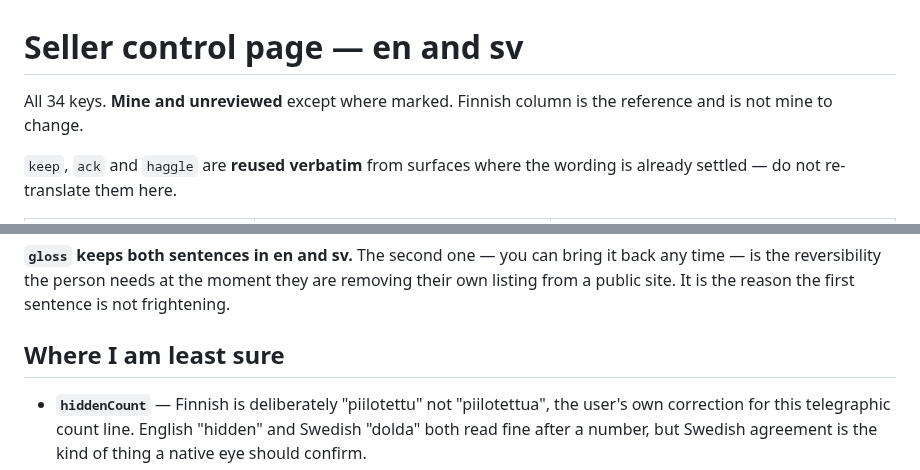
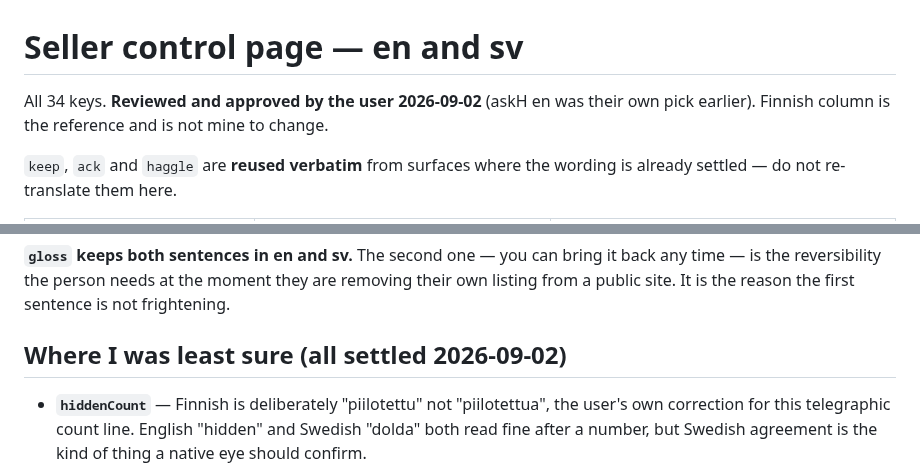
Before and after one commit to spongefile/eurorackfi, a Markdown page: seller-page-strings.md, 2 parts joined by grey strips. Drawn GitHub-style.

Commit message:
Seller-page en/sv marked reviewed — user approved 2026-09-02
Co-Authored-By: Claude Opus 5 <noreply@anthropic.com>

```diff
--- a/seller-page-strings.md
+++ b/seller-page-strings.md
@@ -1,7 +1,8 @@
 # Seller control page — en and sv
 
-All 34 keys. **Mine and unreviewed** except where marked. Finnish column is the
-reference and is not mine to change.
+All 34 keys. **Reviewed and approved by the user 2026-09-02** (askH en was
+their own pick earlier). Finnish column is the reference and is not mine to
+change.
 
 `keep`, `ack` and `haggle` are **reused verbatim** from surfaces where the
 wording is already settled — do not re-translate them here.
@@ -63,7 +64,7 @@ back any time — is the reversibility the person needs at the moment they are
 removing their own listing from a public site. It is the reason the first
 sentence is not frightening.
 
-## Where I am least sure
+## Where I was least sure (all settled 2026-09-02)
 
 - **`hiddenCount`** — Finnish is deliberately "piilotettu" not "piilotettua",
   the user's own correction for this telegraphic count line. English "hidden"
```
